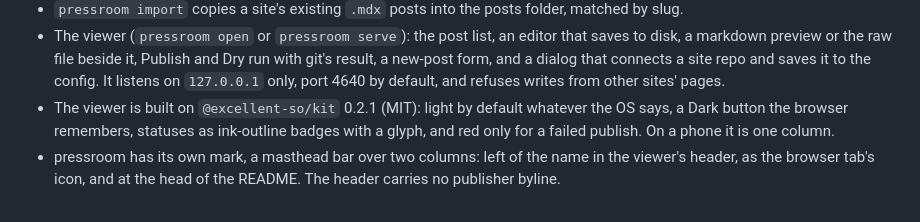
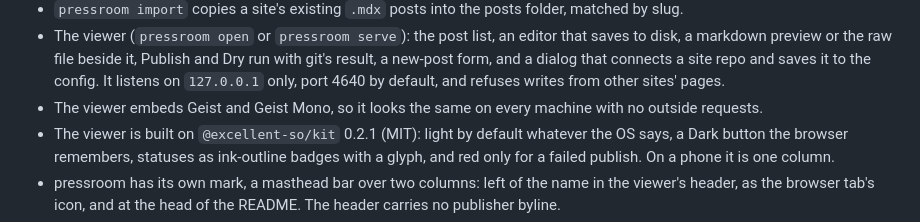
Before and after one commit to excellent-so/pressroom, a Markdown page: CHANGELOG.md, the part around the change. Rendered like a GitHub page.

```diff
--- a/CHANGELOG.md
+++ b/CHANGELOG.md
@@ -24,6 +24,7 @@ The first release.
   preview or the raw file beside it, Publish and Dry run with git's result, a new-post form, and a dialog
   that connects a site repo and saves it to the config. It listens on `127.0.0.1` only, port 4640 by default,
   and refuses writes from other sites' pages.
+- The viewer embeds Geist and Geist Mono, so it looks the same on every machine with no outside requests.
 - The viewer is built on `@excellent-so/kit` 0.2.1 (MIT): light by default whatever the OS says, a Dark
   button the browser remembers, statuses as ink-outline badges with a glyph, and red only for a failed
   publish. On a phone it is one column.
```
Also changed, not shown: CONTRIBUTING.md (+1 -1 lines), README.md (+1 -1 lines), docs/screenshot.png, 1 other file.
